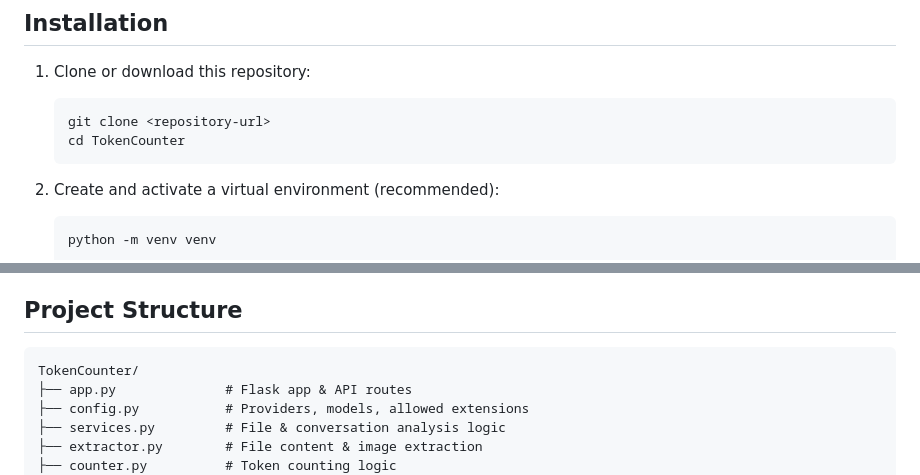
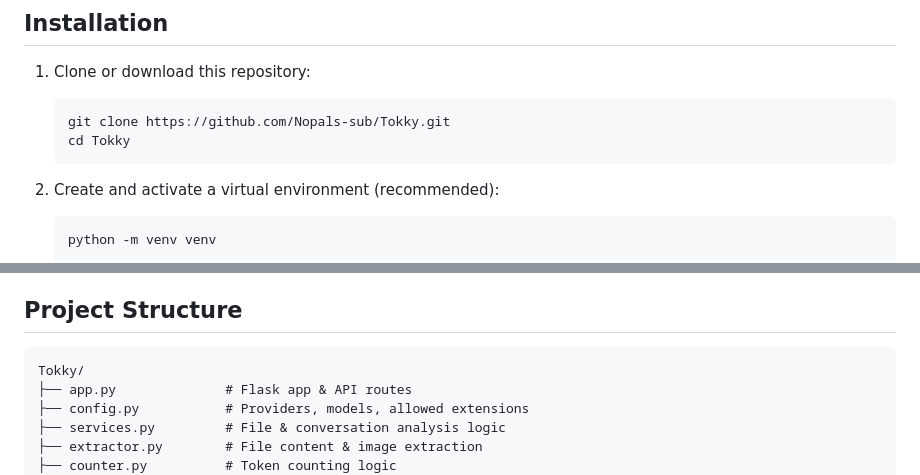
Before and after one commit to Nopals-sub/Tokky, a Markdown page: README.md, 2 parts joined by grey strips. Rendered like a GitHub page.

Commit message:
just commit

````diff
--- a/README.md
+++ b/README.md
@@ -61,8 +61,8 @@ Both roles support text and file uploads (e.g. user uploads a PDF, AI "returns"
 1. Clone or download this repository:
 
    ```bash
-   git clone <repository-url>
-   cd TokenCounter
+   git clone https://github.com/Nopals-sub/Tokky.git
+   cd Tokky
    ```
 
 2. Create and activate a virtual environment (recommended):
@@ -124,7 +124,7 @@ Each message is counted with a `[role]` prefix plus its text and extracted file
 ## Project Structure
 
 ```
-TokenCounter/
+Tokky/
 ├── app.py              # Flask app & API routes
 ├── config.py           # Providers, models, allowed extensions
 ├── services.py         # File & conversation analysis logic
````
